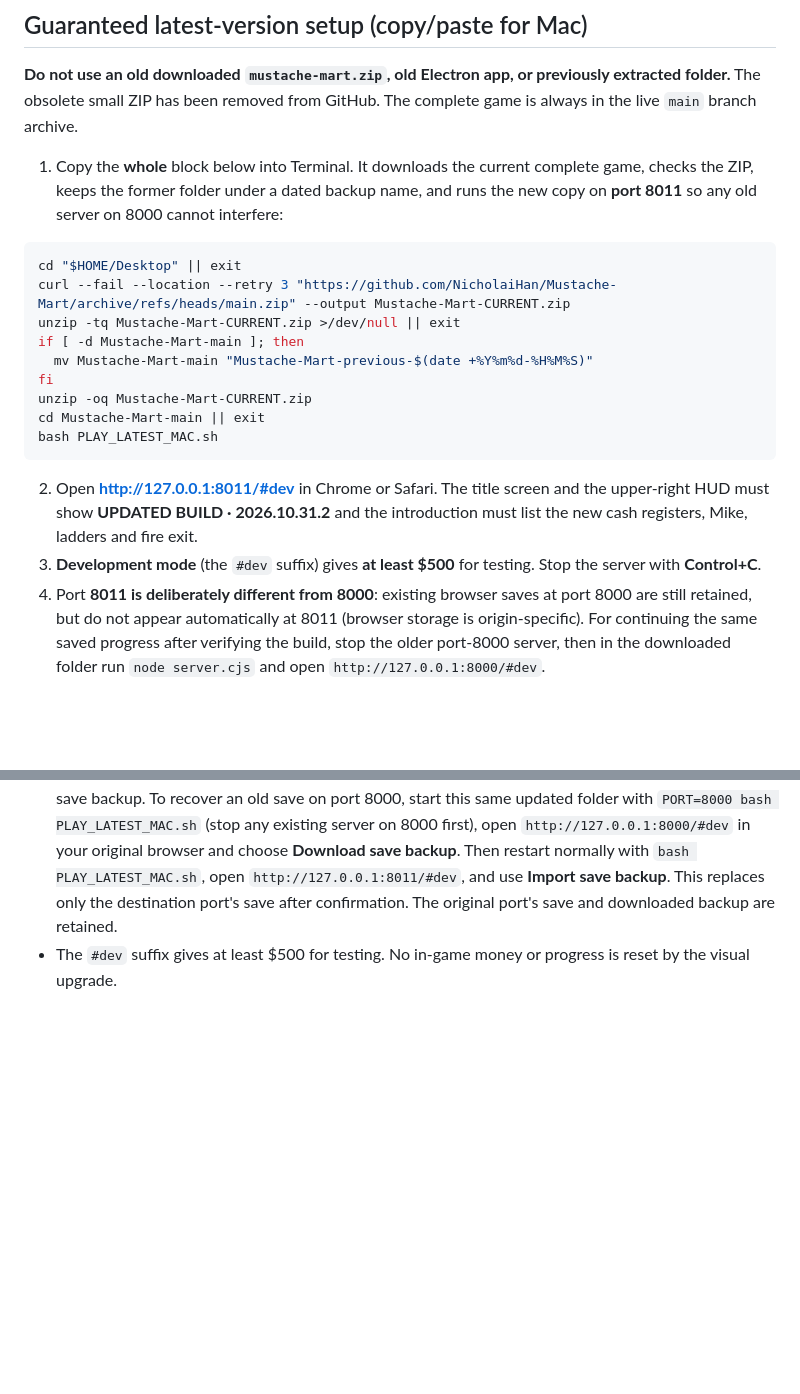
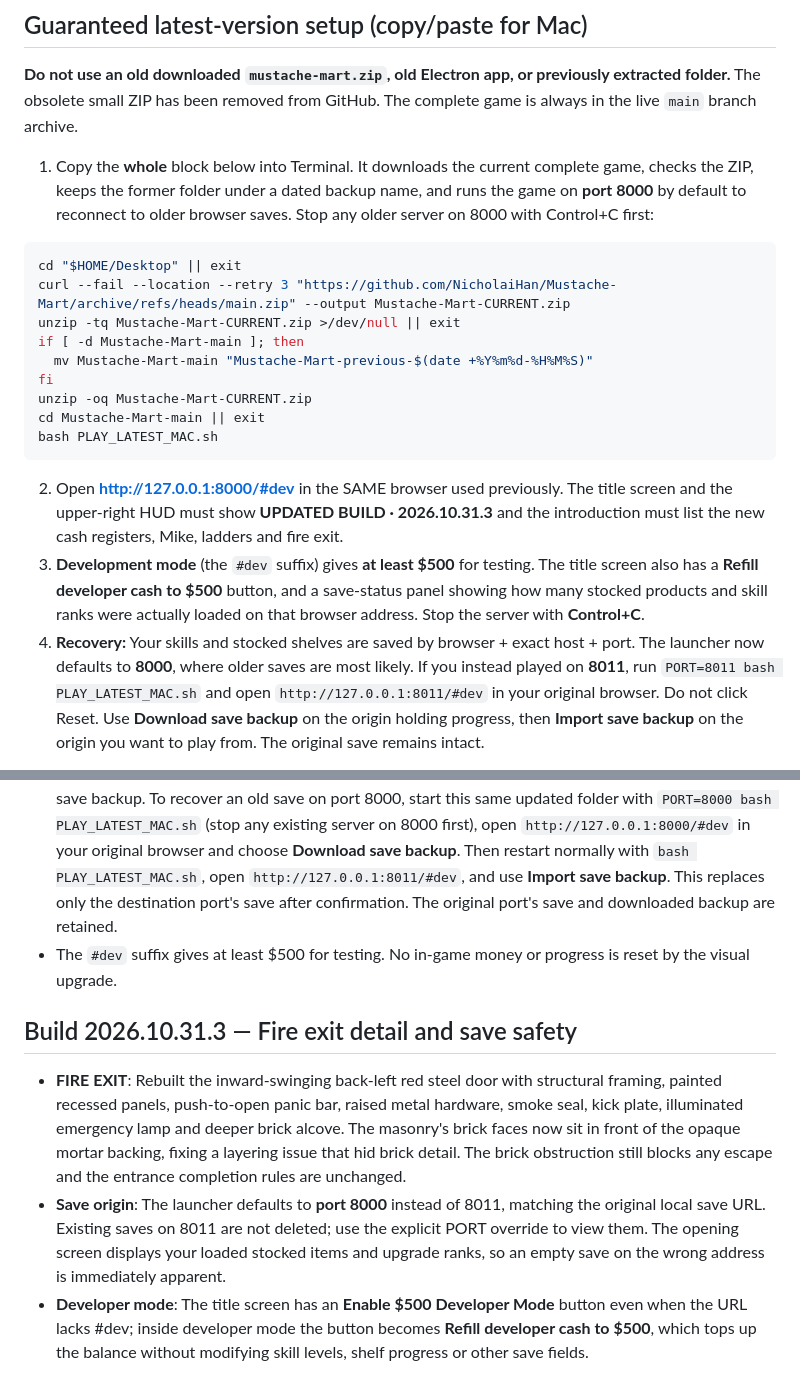
Before and after one commit to NicholaiHan/Mustache-Mart, a Markdown page: README.md, 2 parts joined by grey strips. GitHub-like rendering; blank space fills up the shorter version.

Commit message:
Ship build 2026.10.31.3 fire exit and saved-game/dev-mode recovery updates (README.md)

````diff
--- a/README.md
+++ b/README.md
@@ -6,7 +6,7 @@ A first-person supermarket stocking and automation prototype with **15 huge floo
 
 **Do not use an old downloaded `mustache-mart.zip`, old Electron app, or previously extracted folder.** The obsolete small ZIP has been removed from GitHub. The complete game is always in the live `main` branch archive.
 
-1. Copy the **whole** block below into Terminal. It downloads the current complete game, checks the ZIP, keeps the former folder under a dated backup name, and runs the new copy on **port 8011** so any old server on 8000 cannot interfere:
+1. Copy the **whole** block below into Terminal. It downloads the current complete game, checks the ZIP, keeps the former folder under a dated backup name, and runs the game on **port 8000** by default to reconnect to older browser saves. Stop any older server on 8000 with Control+C first:
 
 ```bash
 cd "$HOME/Desktop" || exit
@@ -20,7 +20,7 @@ cd Mustache-Mart-main || exit
 bash PLAY_LATEST_MAC.sh
 ```
 
-2. Open **http://127.0.0.1:8011/#dev** in Chrome or Safari. The title screen and the upper-right HUD must show **UPDATED BUILD · 2026.10.31.2** and the introduction must list the new cash registers, Mike, ladders and fire exit.
-3. **Development mode** (the `#dev` suffix) gives **at least $500** for testing. Stop the server with **Control+C**.
-4. Port **8011 is deliberately different from 8000**: existing browser saves at port 8000 are still retained, but do not appear automatically at 8011 (browser storage is origin-specific). For continuing the same saved progress after verifying the build, stop the older port-8000 server, then in the downloaded folder run `node server.cjs` and open `http://127.0.0.1:8000/#dev`.
+2. Open **http://127.0.0.1:8000/#dev** in the SAME browser used previously. The title screen and the upper-right HUD must show **UPDATED BUILD · 2026.10.31.3** and the introduction must list the new cash registers, Mike, ladders and fire exit.
+3. **Development mode** (the `#dev` suffix) gives **at least $500** for testing. The title screen also has a **Refill developer cash to $500** button, and a save-status panel showing how many stocked products and skill ranks were actually loaded on that browser address. Stop the server with **Control+C**.
+4. **Recovery:** Your skills and stocked shelves are saved by browser + exact host + port. The launcher now defaults to **8000**, where older saves are most likely. If you instead played on **8011**, run `PORT=8011 bash PLAY_LATEST_MAC.sh` and open `http://127.0.0.1:8011/#dev` in your original browser. Do not click Reset. Use **Download save backup** on the origin holding progress, then **Import save backup** on the origin you want to play from. The original save remains intact.
 
@@ -187,3 +187,10 @@ The core logistic regression includes **30 randomized congestion simulations** w
 - **Equipment & automation**: Modernized product cards with upgrade progress, prices, readiness and purchase feedback. Robot and claw management remain accessible. **Economy contracts keep their existing simple layout.**
 - **Transfer your progress between local ports**: The introduction has Download save backup and Import save backup. To recover an old save on port 8000, start this same updated folder with `PORT=8000 bash PLAY_LATEST_MAC.sh` (stop any existing server on 8000 first), open `http://127.0.0.1:8000/#dev` in your original browser and choose **Download save backup**. Then restart normally with `bash PLAY_LATEST_MAC.sh`, open `http://127.0.0.1:8011/#dev`, and use **Import save backup**. This replaces only the destination port's save after confirmation. The original port's save and downloaded backup are retained.
 - The `#dev` suffix gives at least $500 for testing. No in-game money or progress is reset by the visual upgrade.
+
+
+## Build 2026.10.31.3 — Fire exit detail and save safety
+
+- **FIRE EXIT**: Rebuilt the inward-swinging back-left red steel door with structural framing, painted recessed panels, push-to-open panic bar, raised metal hardware, smoke seal, kick plate, illuminated emergency lamp and deeper brick alcove. The masonry's brick faces now sit in front of the opaque mortar backing, fixing a layering issue that hid brick detail. The brick obstruction still blocks any escape and the entrance completion rules are unchanged.
+- **Save origin**: The launcher defaults to **port 8000** instead of 8011, matching the original local save URL. Existing saves on 8011 are not deleted; use the explicit PORT override to view them. The opening screen displays your loaded stocked items and upgrade ranks, so an empty save on the wrong address is immediately apparent.
+- **Developer mode**: The title screen has an **Enable $500 Developer Mode** button even when the URL lacks #dev; inside developer mode the button becomes **Refill developer cash to $500**, which tops up the balance without modifying skill levels, shelf progress or other save fields.
````
Also changed, not shown: other parts of README.md (+1 -1 lines).
